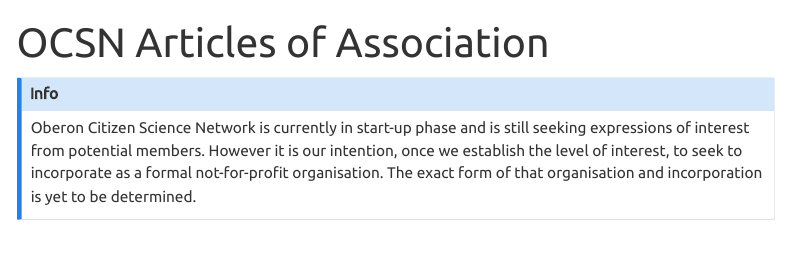
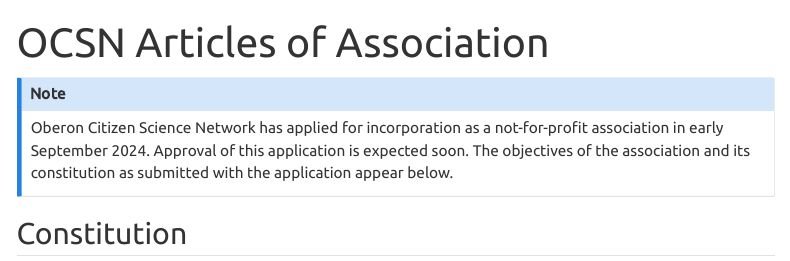
Before and after one commit to oberon-citizen-science/website, a Quarto document (ocsn_articles_of_association.qmd): the page in a window 1100 px wide, from its top. Rendered offline with R 4.5, knitr and Pandoc in place of Quarto, with nearby package versions; menus at the side of the page are left out.

Commit message:
Add constitution

````diff
--- a/ocsn_articles_of_association.qmd
+++ b/ocsn_articles_of_association.qmd
@@ -2,6 +2,11 @@
 title: "OCSN Articles of Association"
 ---
 
-:::{.callout-info}
-Oberon Citizen Science Network is currently in start-up phase and is still seeking expressions of interest from potential members. However it is our intention, once we establish the level of interest, to seek to incorporate as a formal not-for-profit organisation. The exact form of that organisation and incorporation is yet to be determined.
+:::{.callout-note}
+Oberon Citizen Science Network has applied for incorporation as a not-for-profit association in early September 2024. Approval of this application is expected soon. The objectives of the association and its constitution as submitted with the application appear below.
 :::
+
+## Constitution
+
+```{=html}
+<object data="assets/OCSN_Constitution_v1.pdf" type="application/pdf" width="95%" height="70%" style="min-height:100vh;">
````
Also changed, not shown: assets/OCSN_Constitution_v1.pdf (added), docs/search.json, ocsn_articles_of_association.qmd (5 more changed lines), 2 other files.
